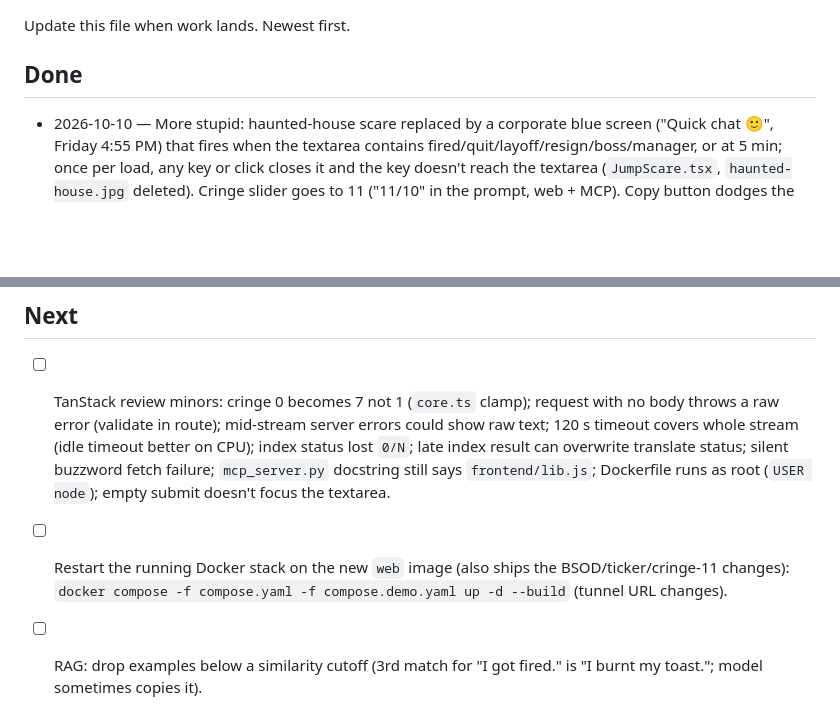
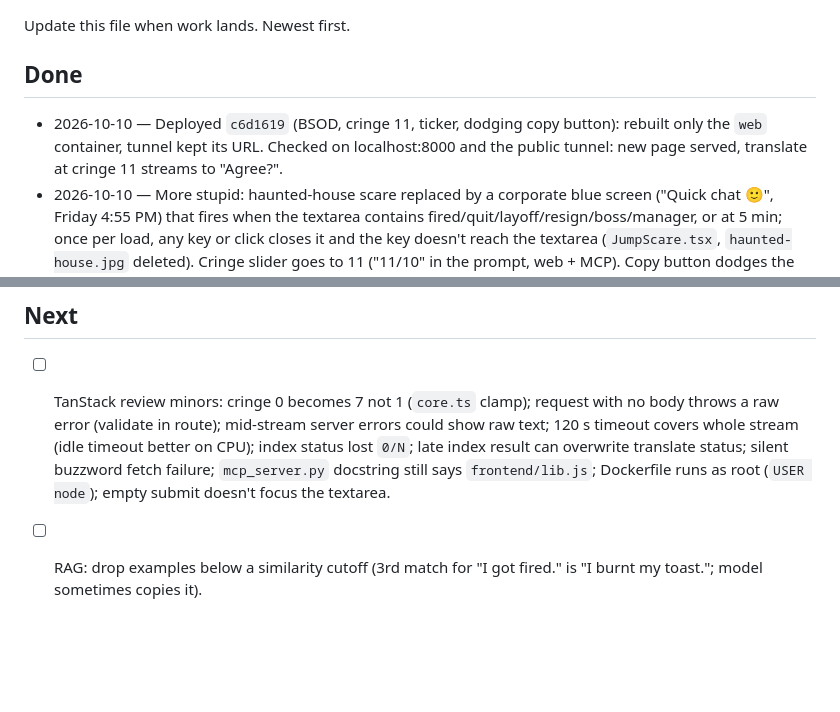
Before and after one commit to bell77m/Ilovemyjob, a Markdown page: PROGRESS.md, 2 parts joined by grey strips. GitHub-like rendering; blank space fills up the shorter version.

Commit message:
feat: document deployment of web container with BSOD and cringe 11 features

```diff
--- a/PROGRESS.md
+++ b/PROGRESS.md
@@ -4,6 +4,7 @@ Update this file when work lands. Newest first.
 
 ## Done
 
+- 2026-10-10 — Deployed `c6d1619` (BSOD, cringe 11, ticker, dodging copy button): rebuilt only the `web` container, tunnel kept its URL. Checked on localhost:8000 and the public tunnel: new page served, translate at cringe 11 streams to "Agree?".
 - 2026-10-10 — More stupid: haunted-house scare replaced by a corporate blue screen ("Quick chat 🙂", Friday 4:55 PM) that fires when the textarea contains fired/quit/layoff/resign/boss/manager, or at 5 min; once per load, any key or click closes it and the key doesn't reach the textarea (`JumpScare.tsx`, `haunted-house.jpg` deleted). Cringe slider goes to 11 ("11/10" in the prompt, web + MCP). Copy button dodges the mouse 3 times after a result (mouse only). LinkedIn news ticker under the rainbow rule (static under reduced motion). Title-bar minimize/maximize/close are real buttons that refuse ("You can't quit. You love your job."). Visitor counter climbs every second. Hidden tab title becomes "(3) Your network misses you 🥺". Checked in headless Chrome: all of the above, no console errors, 375px no horizontal scroll. Vitest 43/43, Python all pass.
 - 2026-10-10 — Merged PR #5 (cursed badges) into the TanStack app: "Made with Notepad" turns the page grayscale, "Best viewed at 800 x 600" hides the page and cursor (`.vanished` on `<html>`), "Get a FREE homepage!" and all four ad links open the YouTube video at t=3. All one-way until reload.
 - 2026-10-10 — Review fix: translation streams via `POST /api/translate` (Start server route) instead of a server function, so leaving the page or closing the tab stops Ollama immediately (was up to 120 s of ghost generation). Page aborts on unmount and `pagehide`. Vitest 43/43.
@@ -45,6 +46,5 @@ Update this file when work lands. Newest first.
 ## Next
 
 - [ ] TanStack review minors: cringe 0 becomes 7 not 1 (`core.ts` clamp); request with no body throws a raw error (validate in route); mid-stream server errors could show raw text; 120 s timeout covers whole stream (idle timeout better on CPU); index status lost `0/N`; late index result can overwrite translate status; silent buzzword fetch failure; `mcp_server.py` docstring still says `frontend/lib.js`; Dockerfile runs as root (`USER node`); empty submit doesn't focus the textarea.
-- [ ] Restart the running Docker stack on the new `web` image (also ships the BSOD/ticker/cringe-11 changes): `docker compose -f compose.yaml -f compose.demo.yaml up -d --build` (tunnel URL changes).
 - [ ] RAG: drop examples below a similarity cutoff (3rd match for "I got fired." is "I burnt my toast."; model sometimes copies it).
 - [ ] Tunnel URL changes on every restart; for a permanent link host on HF Spaces (Docker, CPU, slow).
```
